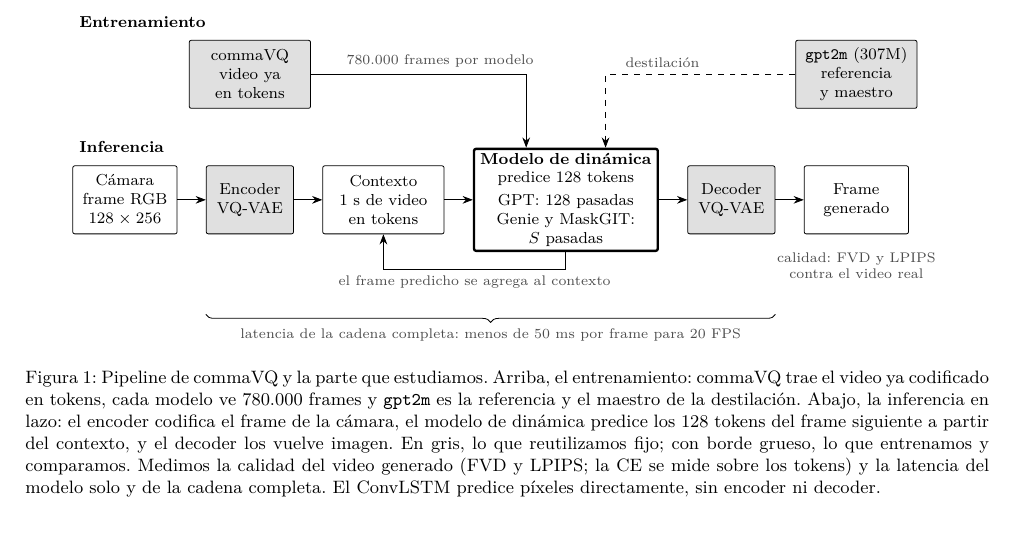
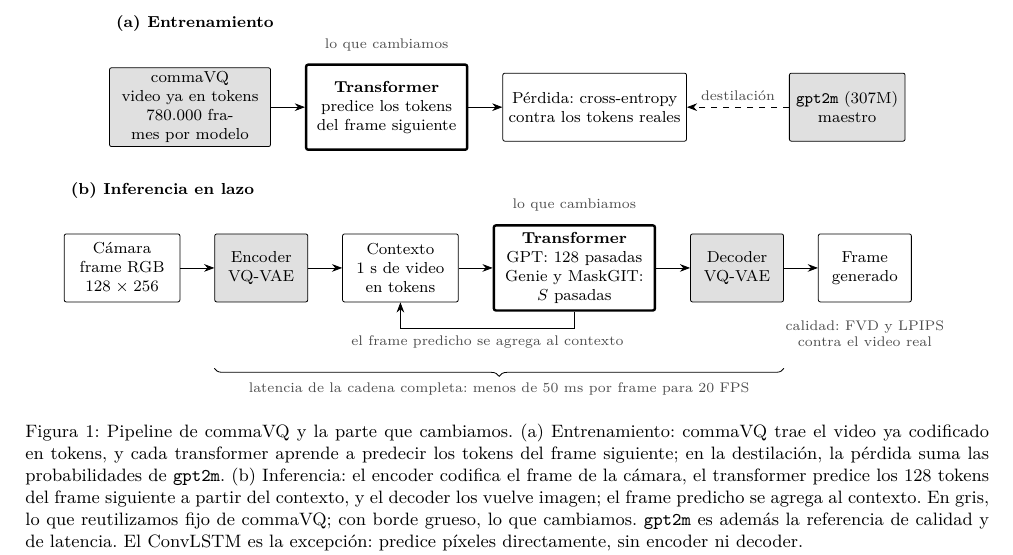
Before and after one commit to bpeco/ml2-gen-world-model, a LaTeX paper (paper/main.tex): part of page 2 of 9, cut at the place of the change, the shorter picture padded with empty space. Compiled offline with pdfLaTeX.

Commit message:
Informe: figura del pipeline en dos paneles (entrenamiento e inferencia), con el transformer como la parte que cambiamos

```diff
--- a/paper/main.tex
+++ b/paper/main.tex
@@ -62,35 +62,42 @@
 
 \begin{figure*}[t]
 \centering
-\begin{tikzpicture}[
-  font=\footnotesize, >={Stealth[length=1.8mm]}, node distance=5mm,
-  caja/.style={draw, rounded corners=1pt, align=center, minimum height=12mm, text width=17mm, inner sep=2pt},
+\tikzset{
+  >={Stealth[length=1.8mm]}, node distance=6mm,
+  caja/.style={draw, rounded corners=1pt, align=center, minimum height=12mm, text width=19mm, inner sep=2pt, font=\footnotesize},
   fija/.style={caja, fill=black!12},
-  nuestra/.style={caja, very thick, text width=31mm},
+  nuestra/.style={caja, line width=1.2pt, text width=27mm, minimum height=15mm},
   nota/.style={font=\scriptsize, text=black!70, align=center},
-  fila/.style={font=\footnotesize\bfseries, anchor=south west}]
-% inferencia, en lazo
+  panel/.style={font=\footnotesize\bfseries, anchor=south west}}
+\begin{tikzpicture}
+\node[fija, text width=27mm] (datos) {commaVQ\\video ya en tokens\\780.000 frames por modelo};
+\node[nuestra, right=of datos] (tra) {\textbf{Transformer}\\predice los tokens\\del frame siguiente};
+\node[caja, right=of tra, text width=31mm] (perd) {Pérdida: cross-entropy\\contra los tokens reales};
+\node[fija, right=18mm of perd] (ref) {\texttt{gpt2m} (307M)\\maestro};
+\draw[->] (datos) -- (tra);
+\draw[->] (tra) -- (perd);
+\draw[->, dashed] (ref) -- node[nota, above] {destilación} (perd);
+\node[nota, above=1mm of tra] {lo que cambiamos};
+\node[panel] at ($(datos.north west)+(0,5mm)$) {(a) Entrenamiento};
+\end{tikzpicture}
+
+\vspace{4mm}
+\begin{tikzpicture}
 \node[caja] (cam) {Cámara\\frame RGB\\$128\times256$};
-\node[fija, right=of cam, text width=14mm] (enc) {Encoder\\VQ-VAE};
-\node[caja, right=of enc, text width=20mm] (ctx) {Contexto\\1~s de video\\en tokens};
-\node[nuestra, right=of ctx] (din) {\textbf{Modelo de dinámica}\\predice 128 tokens\\[2pt] GPT: 128 pasadas\\Genie y MaskGIT:\\$S$ pasadas};
-\node[fija, right=of din, text width=14mm] (dec) {Decoder\\VQ-VAE};
-\node[caja, right=of dec] (gen) {Frame\\generado};
-\foreach \a/\b in {cam/enc, enc/ctx, ctx/din, din/dec, dec/gen} \draw[->] (\a) -- (\b);
-\draw[->] (din.south) -- ++(0,-3mm) -| node[nota, pos=0.25, below] {el frame predicho se agrega al contexto} (ctx.south);
-% entrenamiento
-\node[fija, above=10mm of enc, text width=20mm] (datos) {commaVQ\\video ya en tokens};
-\node[fija, above=10mm of gen, text width=20mm] (ref) {\texttt{gpt2m} (307M)\\referencia y maestro};
-\draw[->] (datos.east) -| node[nota, pos=0.3, above] {780.000 frames por modelo} ($(din.north)+(-7mm,0)$);
-\draw[->, dashed] (ref.west) -| node[nota, pos=0.35, above] {destilación} ($(din.north)+(7mm,0)$);
-\node[fila] at ($(cam.west |- datos.north)+(0,1mm)$) {Entrenamiento};
-\node[fila] at ($(cam.north west)+(0,1mm)$) {Inferencia};
-% qué medimos
-\draw[decorate, decoration={brace, mirror, amplitude=4pt}] ($(enc.west |- din.south)+(0,-11mm)$) -- ($(dec.east |- din.south)+(0,-11mm)$)
+\node[fija, right=of cam, text width=15mm] (enc) {Encoder\\VQ-VAE};
+\node[caja, right=of enc] (ctx) {Contexto\\1~s de video\\en tokens};
+\node[nuestra, right=of ctx] (tra) {\textbf{Transformer}\\GPT: 128 pasadas\\Genie y MaskGIT:\\$S$ pasadas};
+\node[fija, right=of tra, text width=15mm] (dec) {Decoder\\VQ-VAE};
+\node[caja, right=of dec, text width=15mm] (gen) {Frame\\generado};
+\foreach \a/\b in {cam/enc, enc/ctx, ctx/tra, tra/dec, dec/gen} \draw[->] (\a) -- (\b);
+\draw[->] (tra.south) -- ++(0,-3mm) -| node[nota, pos=0.25, below] {el frame predicho se agrega al contexto} (ctx.south);
+\node[nota, above=1mm of tra] {lo que cambiamos};
+\node[panel] at ($(cam.north west)+(0,5mm)$) {(b) Inferencia en lazo};
+\draw[decorate, decoration={brace, mirror, amplitude=4pt}] ($(enc.west |- tra.south)+(0,-10mm)$) -- ($(dec.east |- tra.south)+(0,-10mm)$)
   node[nota, midway, below=4pt] {latencia de la cadena completa: menos de 50~ms por frame para 20~FPS};
 \node[nota, below=2mm of gen] {calidad: FVD y LPIPS\\contra el video real};
 \end{tikzpicture}
-\caption{\editado{Pipeline de commaVQ y la parte que estudiamos. Arriba, el entrenamiento: commaVQ trae el video ya codificado en tokens, cada modelo ve 780.000 frames y \texttt{gpt2m} es la referencia y el maestro de la destilación. Abajo, la inferencia en lazo: el encoder codifica el frame de la cámara, el modelo de dinámica predice los 128 tokens del frame siguiente a partir del contexto, y el decoder los vuelve imagen. En gris, lo que reutilizamos fijo; con borde grueso, lo que entrenamos y comparamos. Medimos la calidad del video generado (FVD y LPIPS; la CE se mide sobre los tokens) y la latencia del modelo solo y de la cadena completa. El ConvLSTM predice píxeles directamente, sin encoder ni decoder.}}
+\caption{\editado{Pipeline de commaVQ y la parte que cambiamos. (a) Entrenamiento: commaVQ trae el video ya codificado en tokens, y cada transformer aprende a predecir los tokens del frame siguiente; en la destilación, la pérdida suma las probabilidades de \texttt{gpt2m}. (b) Inferencia: el encoder codifica el frame de la cámara, el transformer predice los 128 tokens del frame siguiente a partir del contexto, y el decoder los vuelve imagen; el frame predicho se agrega al contexto. En gris, lo que reutilizamos fijo de commaVQ; con borde grueso, lo que cambiamos. \texttt{gpt2m} es además la referencia de calidad y de latencia. El ConvLSTM es la excepción: predice píxeles directamente, sin encoder ni decoder.}}
 \label{fig:pipeline}
 \end{figure*}
 
```
Also changed, not shown: paper/main.tex (2 more changed lines).
